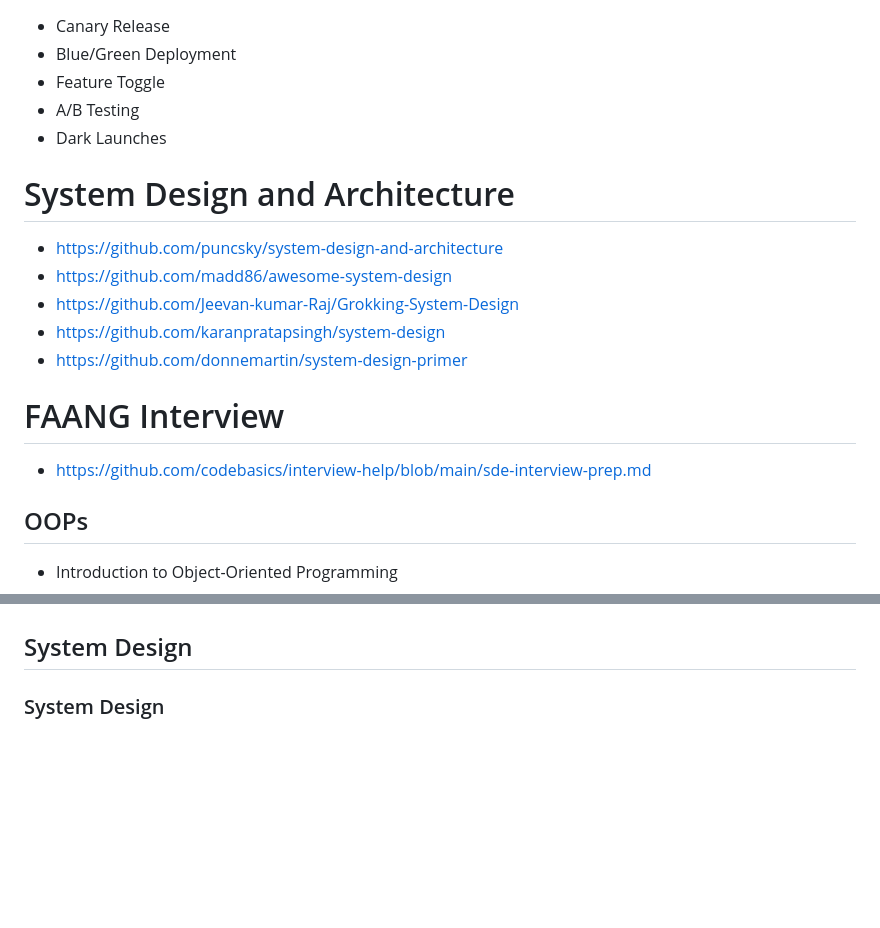
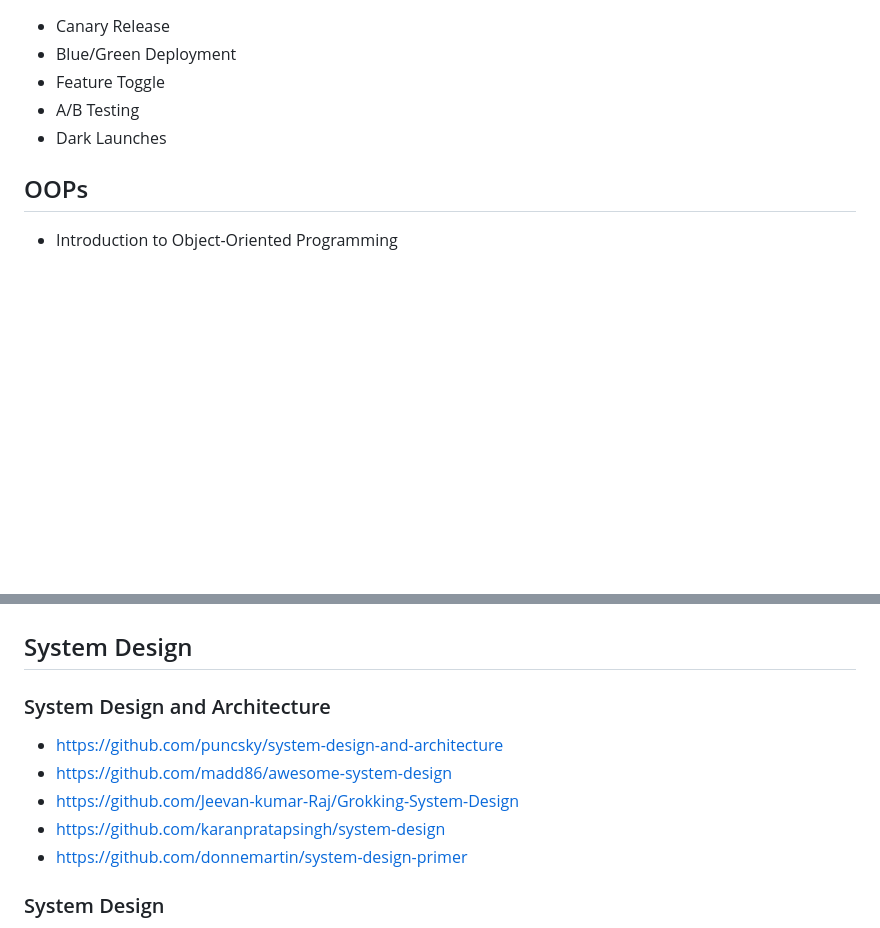
Before and after one commit to sabitaneupane/devbucket, a Markdown page: DUMP.md, 2 parts joined by grey strips. Rendered like a GitHub page; blank space fills up the shorter version.

```diff
--- a/DUMP.md
+++ b/DUMP.md
@@ -802,19 +837,6 @@ Advanced topics:
 - A/B Testing
 - Dark Launches
 
-# System Design and Architecture
-
-- https://github.com/puncsky/system-design-and-architecture
-- https://github.com/madd86/awesome-system-design
-- https://github.com/Jeevan-kumar-Raj/Grokking-System-Design
-- https://github.com/karanpratapsingh/system-design
-- https://github.com/donnemartin/system-design-primer
-
-# FAANG Interview
-
-- https://github.com/codebasics/interview-help/blob/main/sde-interview-prep.md
-
-
 ## OOPs
 - Introduction to Object-Oriented Programming
   - History of OOP
@@ -963,6 +973,15 @@ What is a friend function?
 - https://lnkd.in/gv63EQMr
 
 ## System Design
+
+### System Design and Architecture
+
+- https://github.com/puncsky/system-design-and-architecture
+- https://github.com/madd86/awesome-system-design
+- https://github.com/Jeevan-kumar-Raj/Grokking-System-Design
+- https://github.com/karanpratapsingh/system-design
+- https://github.com/donnemartin/system-design-primer
+
 ### System Design
 - Solved System Design Case Studies: https://bit.ly/3dCG1rc
 - System Design Important terms: https://bit.ly/3Om9d3H
```
Also changed, not shown: other parts of DUMP.md (+35 -12 lines), README.md (+7 -4 lines).
